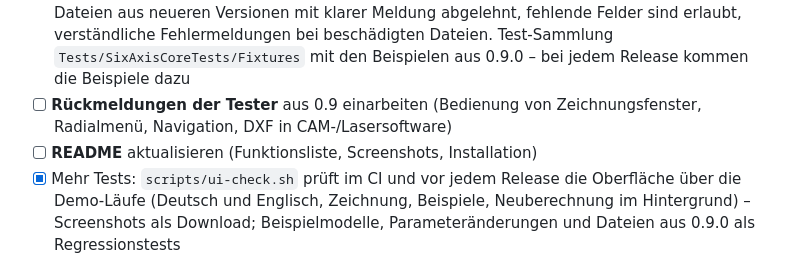
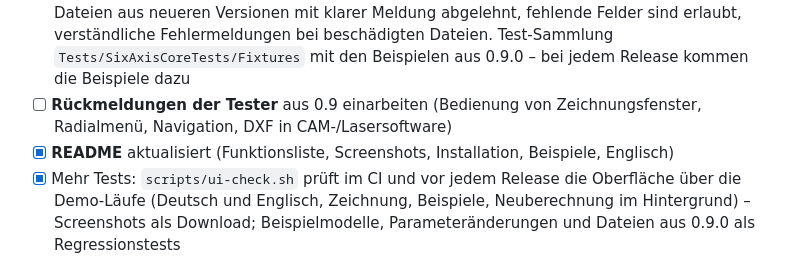
Before and after one commit to Melf11/6axis, a Markdown page: docs/roadmap.md, the part around the change. Rendered like a GitHub page.

```diff
--- a/docs/roadmap.md
+++ b/docs/roadmap.md
@@ -85,7 +85,7 @@ Inhalt:
 - [x] Produktseite zweisprachig (`website/en/`, Screenshots mit englischer Oberfläche über `scripts/screenshots.sh`)
 - [x] **Dateiformat-Versionierung:** Format 2 (1.0); ältere Dateien werden schrittweise migriert, Dateien aus neueren Versionen mit klarer Meldung abgelehnt, fehlende Felder sind erlaubt, verständliche Fehlermeldungen bei beschädigten Dateien. Test-Sammlung `Tests/SixAxisCoreTests/Fixtures` mit den Beispielen aus 0.9.0 – bei jedem Release kommen die Beispiele dazu
 - [ ] **Rückmeldungen der Tester** aus 0.9 einarbeiten (Bedienung von Zeichnungsfenster, Radialmenü, Navigation, DXF in CAM-/Lasersoftware)
-- [ ] **README** aktualisieren (Funktionsliste, Screenshots, Installation)
+- [x] **README** aktualisiert (Funktionsliste, Screenshots, Installation, Beispiele, Englisch)
 - [x] Mehr Tests: `scripts/ui-check.sh` prüft im CI und vor jedem Release die Oberfläche über die Demo-Läufe (Deutsch und Englisch, Zeichnung, Beispiele, Neuberechnung im Hintergrund) – Screenshots als Download; Beispielmodelle, Parameteränderungen und Dateien aus 0.9.0 als Regressionstests
 
 ---
```
Also changed, not shown: README.md (+7 -0 lines).
